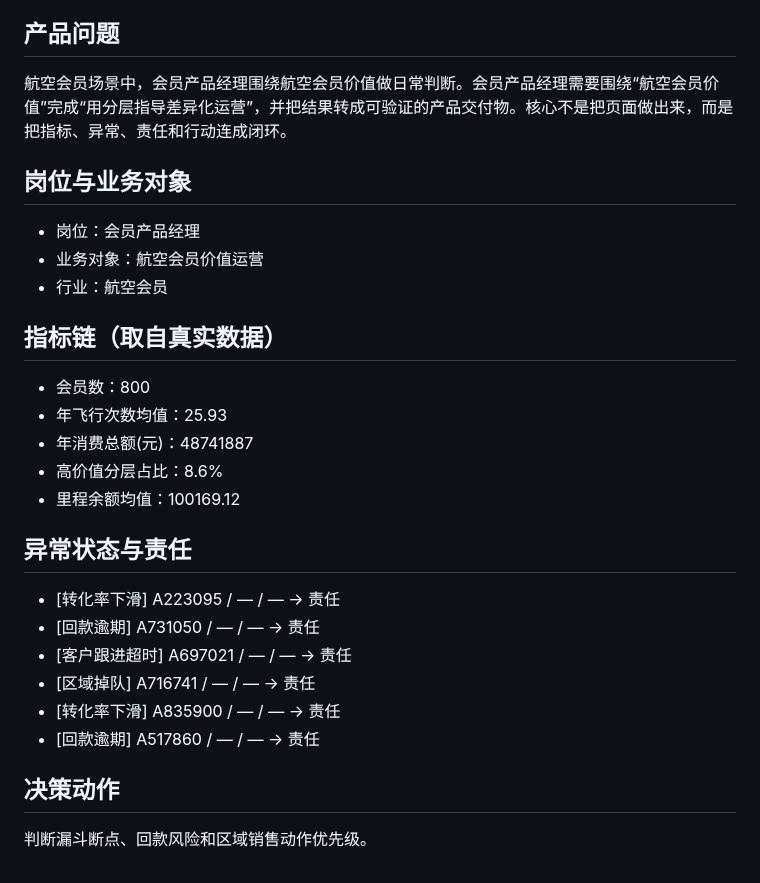
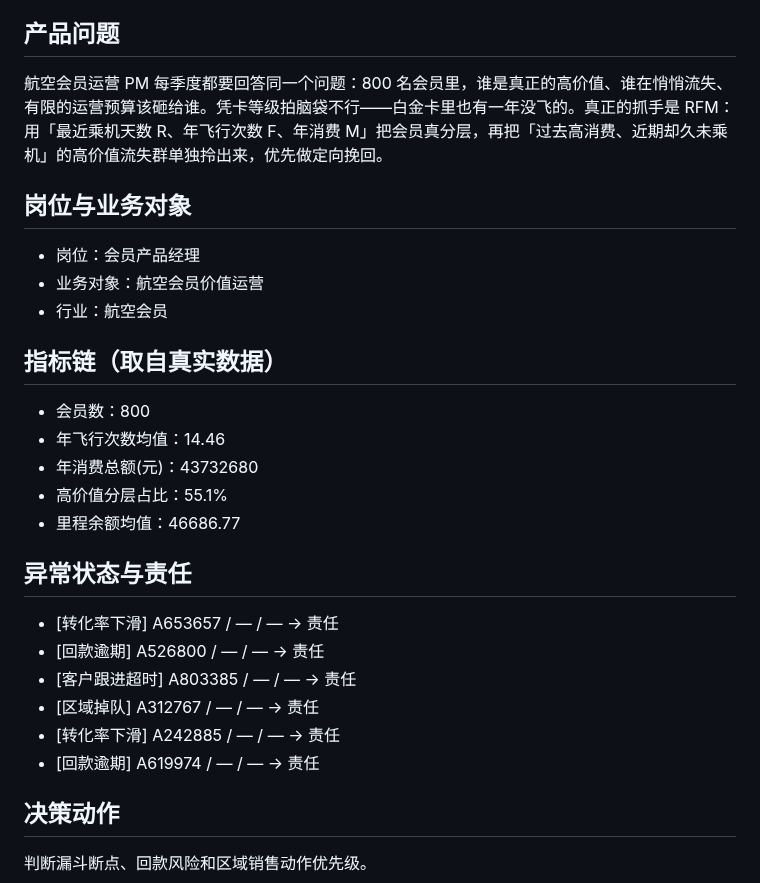
Before and after one commit to greatwallwen/AIProductTourial, a Markdown page: outputs/product_case_library/case_30_airline_member_rfm_问题定义.md, the part around the change. GitHub-like rendering.

```diff
--- a/outputs/product_case_library/case_30_airline_member_rfm_问题定义.md
+++ b/outputs/product_case_library/case_30_airline_member_rfm_问题定义.md
@@ -4,7 +4,7 @@
 
 ## 产品问题
 
-航空会员场景中，会员产品经理围绕航空会员价值做日常判断。会员产品经理需要围绕“航空会员价值”完成“用分层指导差异化运营”，并把结果转成可验证的产品交付物。核心不是把页面做出来，而是把指标、异常、责任和行动连成闭环。
+航空会员运营 PM 每季度都要回答同一个问题：800 名会员里，谁是真正的高价值、谁在悄悄流失、有限的运营预算该砸给谁。凭卡等级拍脑袋不行——白金卡里也有一年没飞的。真正的抓手是 RFM：用「最近乘机天数 R、年飞行次数 F、年消费 M」把会员真分层，再把「过去高消费、近期却久未乘机」的高价值流失群单独拎出来，优先做定向挽回。
 
 ## 岗位与业务对象
 
@@ -15,19 +15,19 @@
 ## 指标链（取自真实数据）
 
 - 会员数：800
-- 年飞行次数均值：25.93
-- 年消费总额(元)：48741887
-- 高价值分层占比：8.6%
-- 里程余额均值：100169.12
+- 年飞行次数均值：14.46
+- 年消费总额(元)：43732680
+- 高价值分层占比：55.1%
+- 里程余额均值：46686.77
 
 ## 异常状态与责任
 
-- [转化率下滑] A223095 / — / — → 责任
-- [回款逾期] A731050 / — / — → 责任
-- [客户跟进超时] A697021 / — / — → 责任
-- [区域掉队] A716741 / — / — → 责任
-- [转化率下滑] A835900 / — / — → 责任
-- [回款逾期] A517860 / — / — → 责任
+- [转化率下滑] A653657 / — / — → 责任
+- [回款逾期] A526800 / — / — → 责任
+- [客户跟进超时] A803385 / — / — → 责任
+- [区域掉队] A312767 / — / — → 责任
+- [转化率下滑] A242885 / — / — → 责任
+- [回款逾期] A619974 / — / — → 责任
 
 ## 决策动作
 
```
Also changed, not shown: dataset/MANIFEST.md (+2 -15 lines), dataset/design/case_30.md (added, +23 -0 lines), 产品经理转型实操知识库.md (+11 -11 lines), assets/screenshots/premium_case_30_airline_member_rfm_desktop.png, 13 other files.
